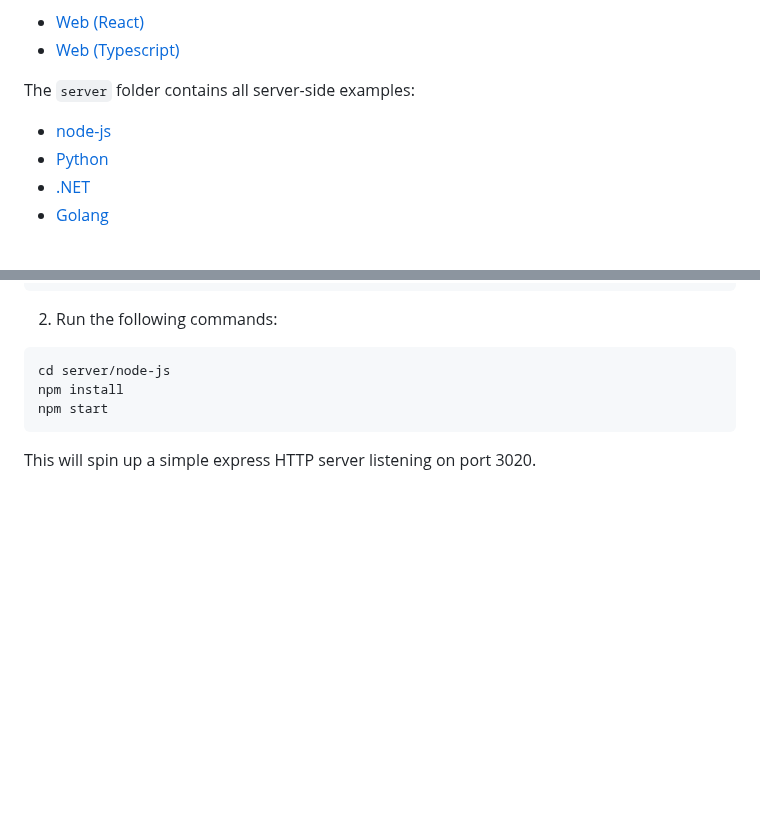
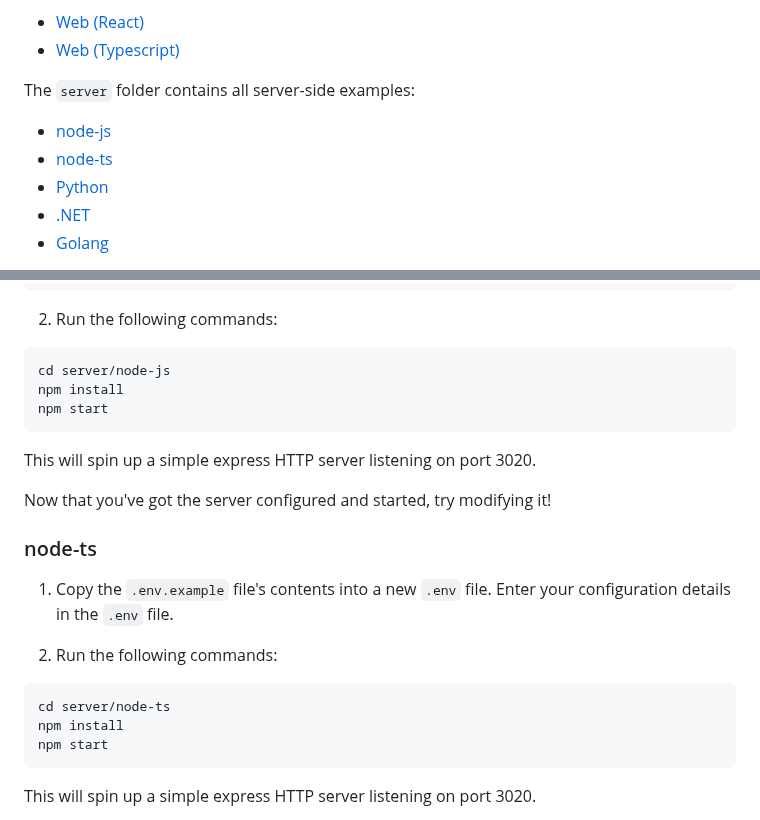
Before and after one commit to dodgeballhq/dodgeball-examples, a Markdown page: README.md, 2 parts joined by grey strips. GitHub-like rendering; blank space fills up the shorter version.

Commit message:
Add readme for node-ts

````diff
--- a/README.md
+++ b/README.md
@@ -16,6 +16,7 @@ The `client` folder contains all client-side examples (i.e. code that runs on th
 The `server` folder contains all server-side examples:
 
 - [node-js](#node-js)
+- [node-ts](#node-ts)
 - [Python](#python)
 - [.NET](#.NET)
 - [Golang](#golang)
@@ -43,6 +44,22 @@ DODGEBALL_API_URL="https://api.sandbox.dodgeballhq.com" # (Optional) set this to
 
 ``` #bash
 cd server/node-js
+npm install
+npm start
+```
+
+This will spin up a simple express HTTP server listening on port 3020.
+
+Now that you've got the server configured and started, try modifying it!
+
+### node-ts
+
+1. Copy the `.env.example` file's contents into a new `.env` file. Enter your configuration details in the `.env` file.
+
+2. Run the following commands:
+
+``` #bash
+cd server/node-ts
 npm install
 npm start
 ```
````
